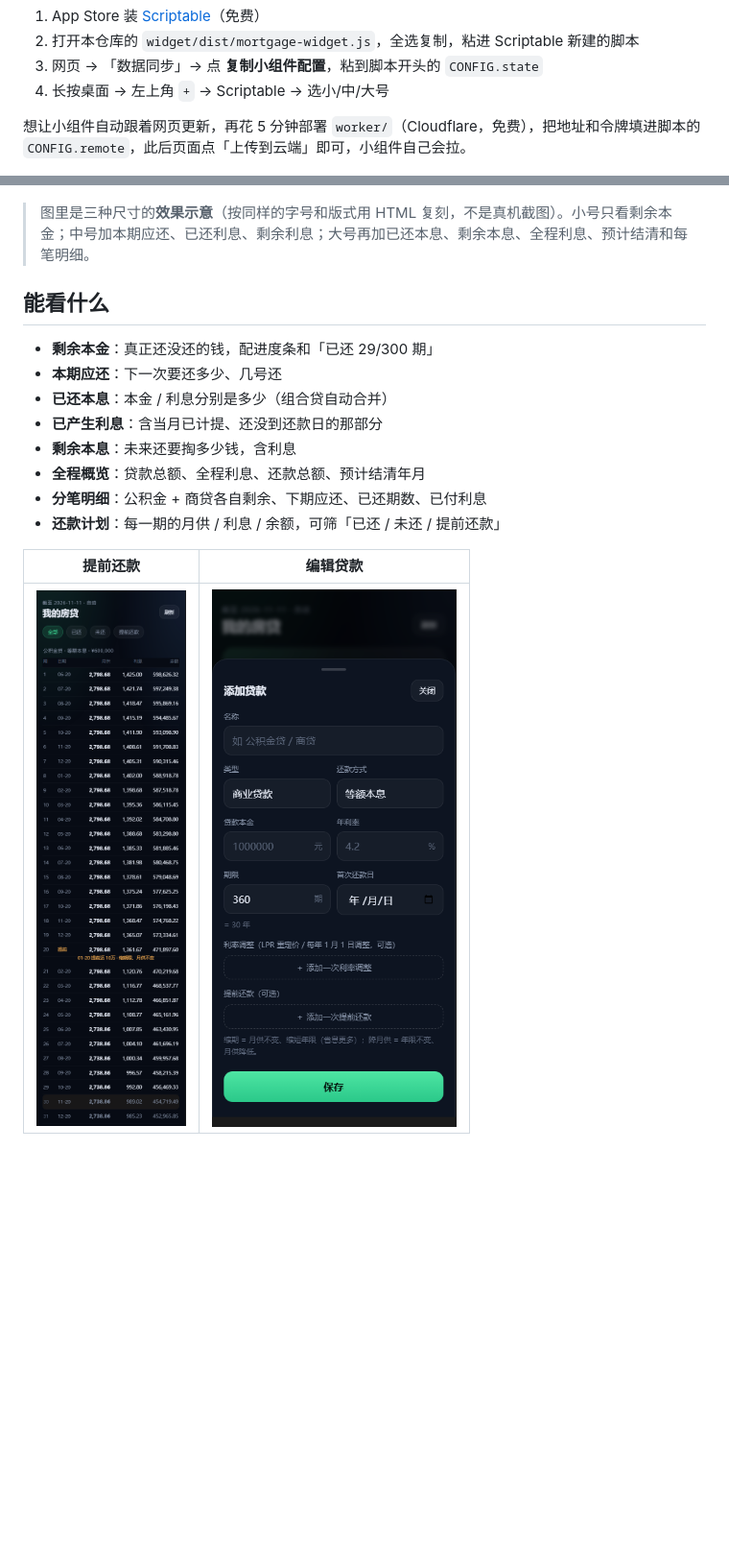
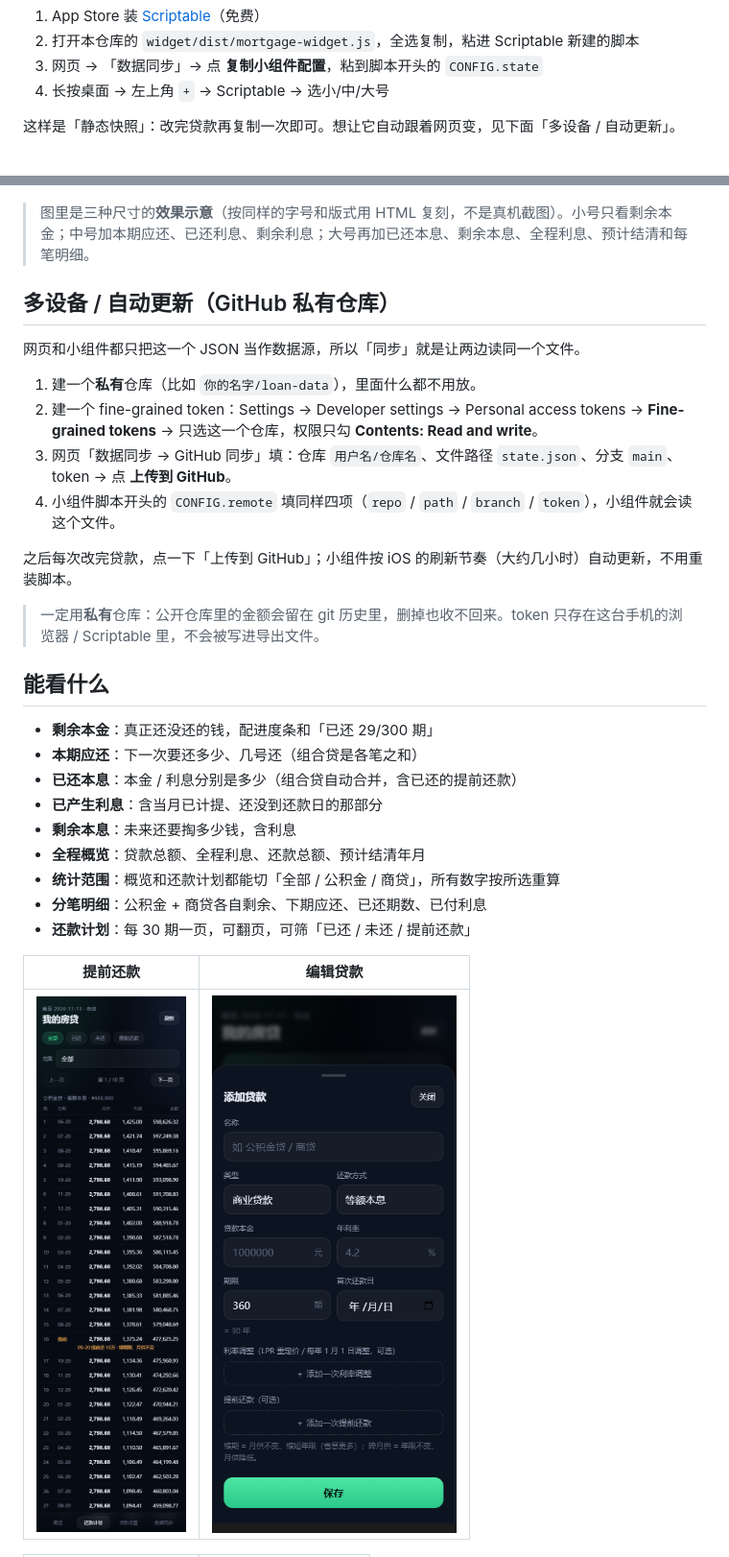
Before and after one commit to jerry98998/loan, a Markdown page: README.md, 2 parts joined by grey strips. Shown at 96% size. Drawn GitHub-style; pictures changed too: docs/img/prepay.png; blank space fills up the shorter version.

```diff
--- a/README.md
+++ b/README.md
@@ -34,22 +34,36 @@
 3. 网页 → 「数据同步」→ 点 **复制小组件配置**，粘到脚本开头的 `CONFIG.state`
 4. 长按桌面 → 左上角 `+` → Scriptable → 选小/中/大号
 
-想让小组件自动跟着网页更新，再花 5 分钟部署 `worker/`（Cloudflare，免费），把地址和令牌填进脚本的 `CONFIG.remote`，此后页面点「上传到云端」即可，小组件自己会拉。
+这样是「静态快照」：改完贷款再复制一次即可。想让它自动跟着网页变，见下面「多设备 / 自动更新」。
 
 ![小组件](docs/img/widget.png)
 
 > 图里是三种尺寸的**效果示意**（按同样的字号和版式用 HTML 复刻，不是真机截图）。小号只看剩余本金；中号加本期应还、已还利息、剩余利息；大号再加已还本息、剩余本息、全程利息、预计结清和每笔明细。
 
+## 多设备 / 自动更新（GitHub 私有仓库）
+
+网页和小组件都只把这一个 JSON 当作数据源，所以「同步」就是让两边读同一个文件。
+
+1. 建一个**私有**仓库（比如 `你的名字/loan-data`），里面什么都不用放。
+2. 建一个 fine-grained token：Settings → Developer settings → Personal access tokens → **Fine-grained tokens** → 只选这一个仓库，权限只勾 **Contents: Read and write**。
+3. 网页「数据同步 → GitHub 同步」填：仓库 `用户名/仓库名`、文件路径 `state.json`、分支 `main`、token → 点 **上传到 GitHub**。
+4. 小组件脚本开头的 `CONFIG.remote` 填同样四项（`repo` / `path` / `branch` / `token`），小组件就会读这个文件。
+
+之后每次改完贷款，点一下「上传到 GitHub」；小组件按 iOS 的刷新节奏（大约几小时）自动更新，不用重装脚本。
+
+> 一定用**私有**仓库：公开仓库里的金额会留在 git 历史里，删掉也收不回来。token 只存在这台手机的浏览器 / Scriptable 里，不会被写进导出文件。
+
 ## 能看什么
 
 - **剩余本金**：真正还没还的钱，配进度条和「已还 29/300 期」
-- **本期应还**：下一次要还多少、几号还
-- **已还本息**：本金 / 利息分别是多少（组合贷自动合并）
+- **本期应还**：下一次要还多少、几号还（组合贷是各笔之和）
+- **已还本息**：本金 / 利息分别是多少（组合贷自动合并，含已还的提前还款）
 - **已产生利息**：含当月已计提、还没到还款日的那部分
 - **剩余本息**：未来还要掏多少钱，含利息
 - **全程概览**：贷款总额、全程利息、还款总额、预计结清年月
+- **统计范围**：概览和还款计划都能切「全部 / 公积金 / 商贷」，所有数字按所选重算
 - **分笔明细**：公积金 + 商贷各自剩余、下期应还、已还期数、已付利息
-- **还款计划**：每一期的月供 / 利息 / 余额，可筛「已还 / 未还 / 提前还款」
+- **还款计划**：每 30 期一页，可翻页，可筛「已还 / 未还 / 提前还款」
 
 | 提前还款 | 编辑贷款 |
 | --- | --- |
```
Also changed, not shown: other parts of README.md (+17 -8 lines), docs/方案.md (+6 -3 lines), docs/img/data.png, docs/img/home.png, docs/img/plan.png, 8 other files.
